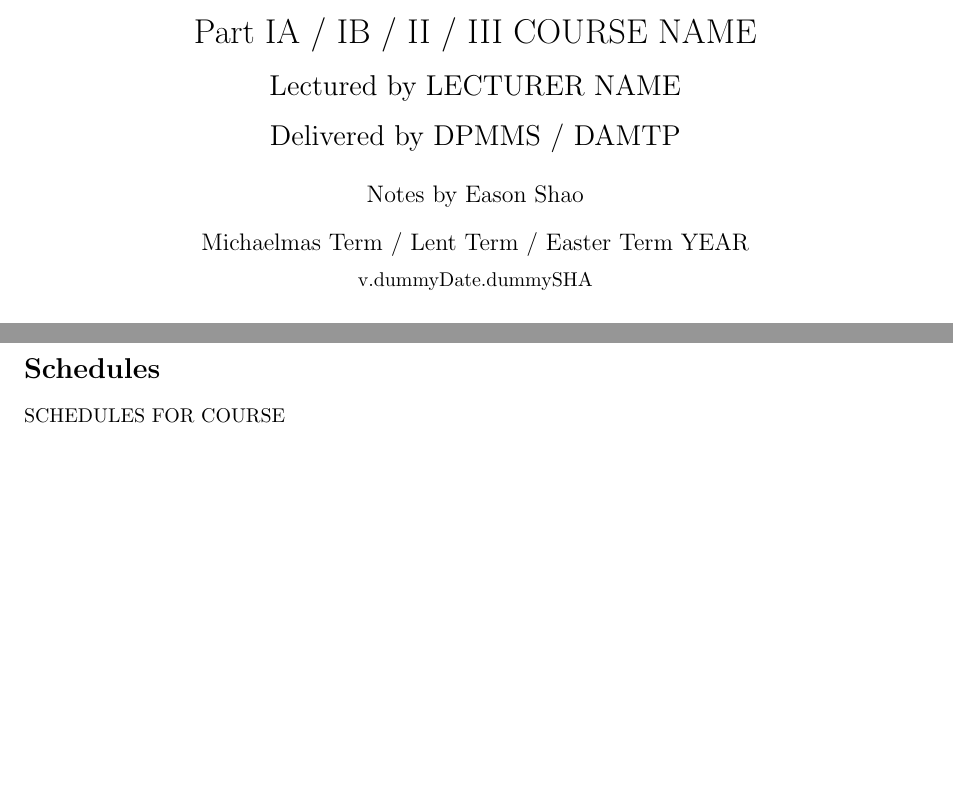
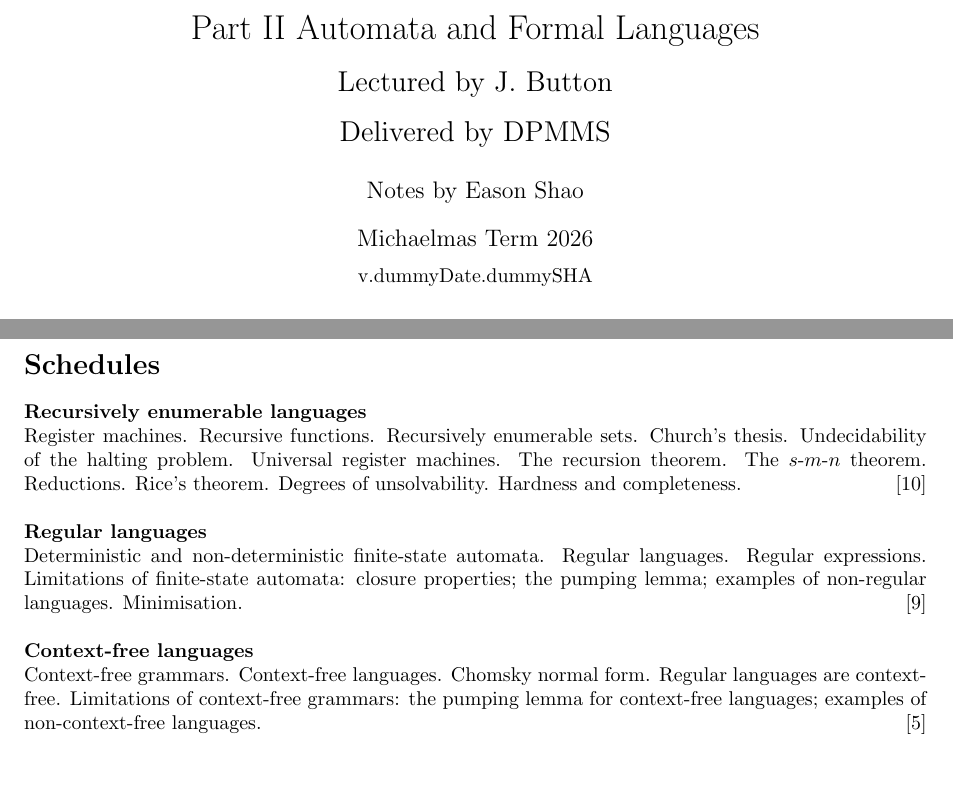
Before and after one commit to EasonSYC/ii-dpmms-automata-and-formal-languages-mt-2026, a LaTeX document (main.tex, which reads 0-schedules.tex): two parts of pages 1 and 2 of 2, joined at a grey line, cut at the place of the change. Compiled offline with pdfLaTeX; a LaTeX package or settings file that is missing is left out.

Commit message:
automata and formal languages.

```diff
--- a/0-schedules.tex
+++ b/0-schedules.tex
@@ -1,4 +1,9 @@
 \section*{Schedules}
 \label{sec:schedules}
 
-SCHEDULES FOR COURSE
+\scheduleSection{Recursively enumerable languages}{10}{Register machines. Recursive functions. Recursively enumerable sets. Church's thesis. Undecidability of the halting problem. Universal register machines. The recursion theorem. The \(s\)-\(m\)-\(n\) theorem. Reductions. Rice's theorem. Degrees of unsolvability. Hardness and completeness.}
+
+\scheduleSection{Regular languages}{9}{Deterministic and non-deterministic finite-state automata. Regular languages. Regular expressions. Limitations of finite-state automata: closure properties; the pumping lemma; examples of non-regular languages. Minimisation.}
+
+\scheduleSection{Context-free languages}{5}{Context-free grammars. Context-free languages. Chomsky normal form. Regular languages are context-free. Limitations of context-free grammars: the pumping lemma for context-free languages; examples of
+non-context-free languages.}
--- a/main.tex
+++ b/main.tex
@@ -4,13 +4,13 @@
 \newcommand{\algorithmautorefname}{Algorithm}
 \newcommand{\listingautorefname}{Listing}
 
-\newcommand{\Part}{IA / IB / II / III}
-\newcommand{\Department}{DPMMS / DAMTP}
-\newcommand{\Course}{COURSE NAME}
-\newcommand{\Term}{Michaelmas Term / Lent Term / Easter Term}
-\newcommand{\Year}{YEAR}
-\newcommand{\Lecturer}{LECTURER NAME}
-\newcommand{\Repo}{REPO}
+\newcommand{\Part}{II}
+\newcommand{\Department}{DPMMS}
+\newcommand{\Course}{Automata and Formal Languages}
+\newcommand{\Term}{Michaelmas Term}
+\newcommand{\Year}{2026}
+\newcommand{\Lecturer}{J. Button}
+\newcommand{\Repo}{ii-dpmms-automata-and-formal-languages-mt-2026}
 
 \input{version}
 \input{header}
```
Also changed, not shown: README.md.
